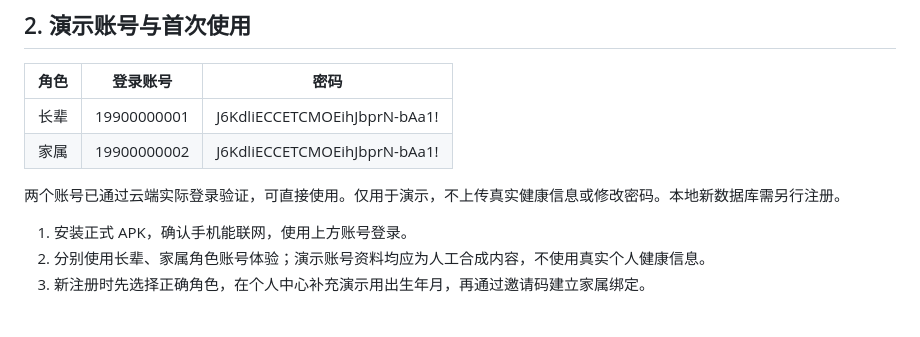
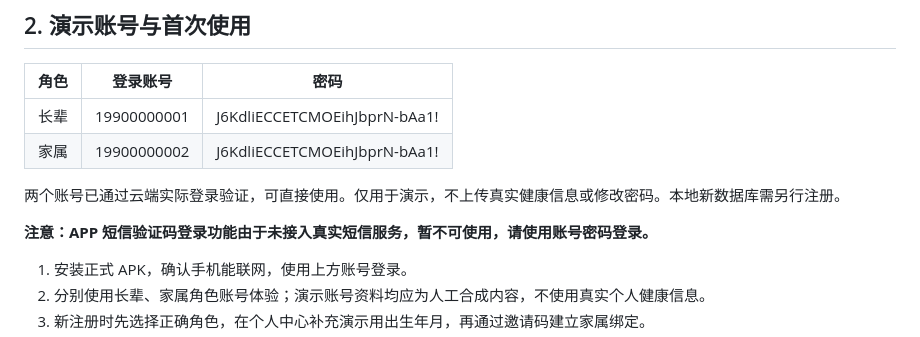
Before and after one commit to lwjkkk/elderly-ai-assistant, a Markdown page: 评审使用说明.md, the part around the change. Drawn GitHub-style; blank space fills up the shorter version.

Commit message:
docs: add reviewer guide with SMS note

```diff
--- a/评审使用说明.md
+++ b/评审使用说明.md
@@ -23,6 +23,8 @@
 | 家属 | 19900000002 | J6KdliECCETCMOEihJbprN-bAa1! |
 
 两个账号已通过云端实际登录验证，可直接使用。仅用于演示，不上传真实健康信息或修改密码。本地新数据库需另行注册。
+
+**注意：APP 短信验证码登录功能由于未接入真实短信服务，暂不可使用，请使用账号密码登录。**
 
 1. 安装正式 APK，确认手机能联网，使用上方账号登录。
 2. 分别使用长辈、家属角色账号体验；演示账号资料均应为人工合成内容，不使用真实个人健康信息。
```
